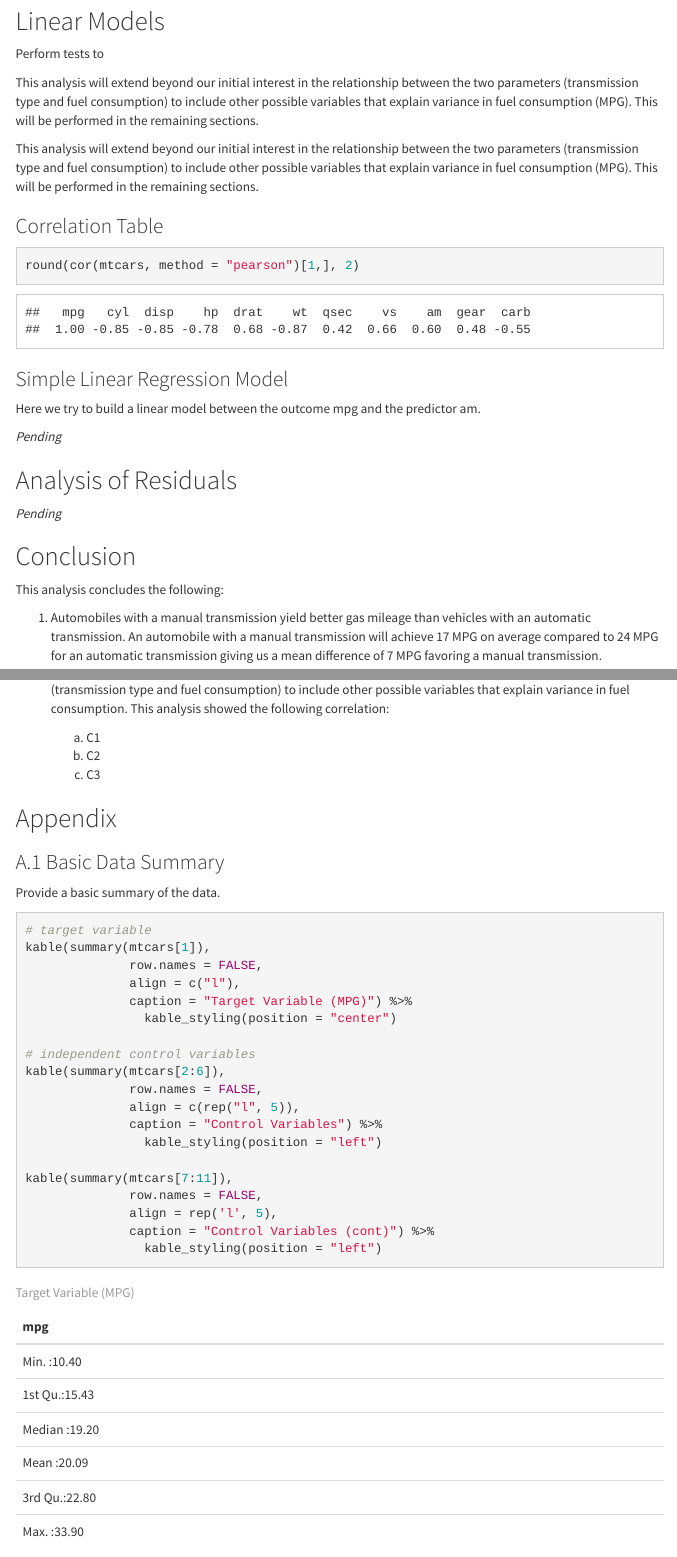
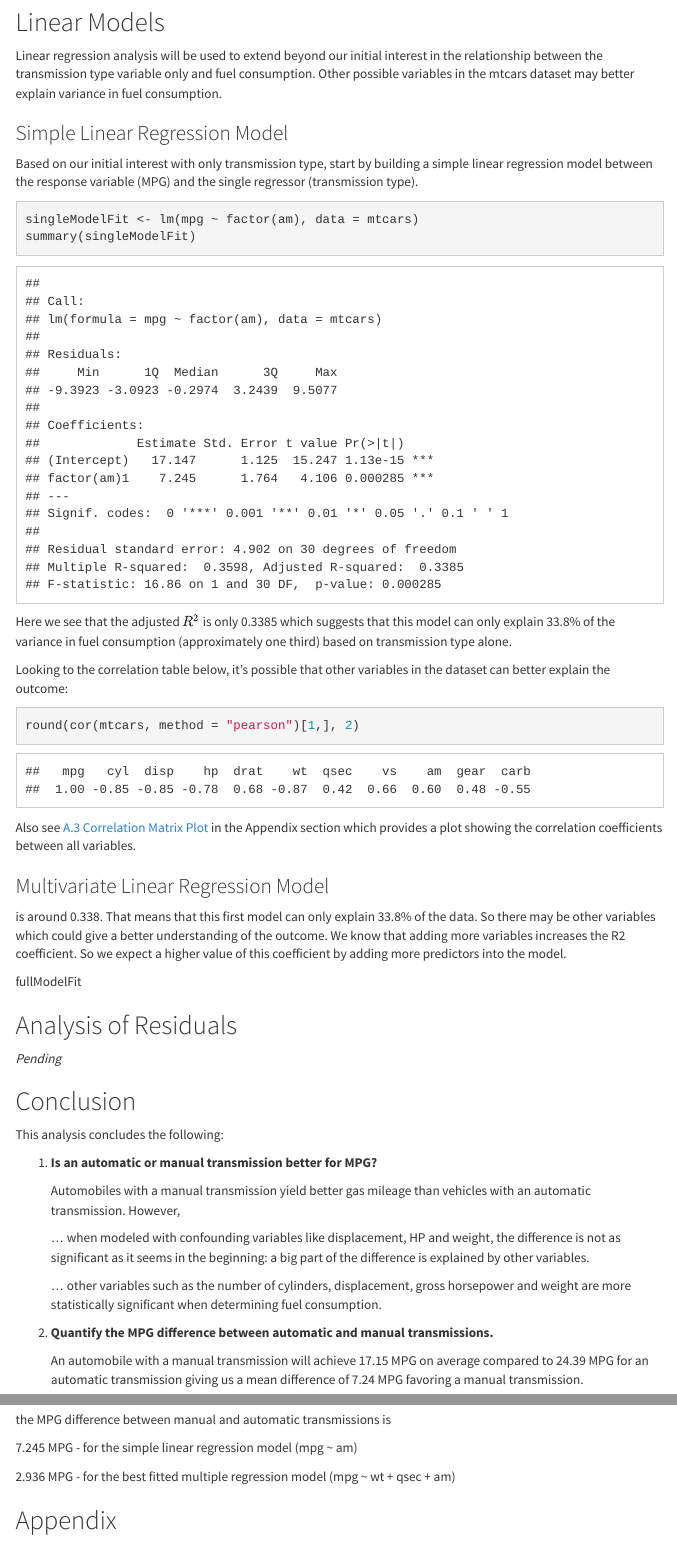
Before and after one commit to oraclejavanet/regression-models-course-project, an R Markdown document (motor-trend-data-analysis.Rmd): the page in a window 1100 px wide, from 3320 px down before the commit and from 3270 px down after it, so that both start at the same text, and a second part further down, joined at a grey line. The pictures show the output file motor-trend-data-analysis.html that the author committed with the source, opened offline; menus at the side of the page are left out.

Commit message:
simple linear regression model - analysis

````diff
--- a/motor-trend-data-analysis.Rmd
+++ b/motor-trend-data-analysis.Rmd
@@ -182,39 +182,43 @@ manual transmissions automobiles by
 
 ## Linear Models
 
-Perform tests to
+Linear regression analysis will be used to extend beyond our initial interest
+in the relationship between the transmission type variable only and fuel
+consumption. Other possible variables in the mtcars dataset may better explain
+variance in fuel consumption.
 
+### Simple Linear Regression Model
 
+Based on our initial interest with only transmission type, start by building a
+simple linear regression model between the response variable (MPG) and the
+single regressor (transmission type).
 
-This analysis will extend beyond our initial interest in the relationship
-between the two parameters (transmission type and fuel consumption) to include
-other possible variables that explain variance in fuel consumption (MPG). This
-will be performed in the remaining sections.
+```{r linear-models, echo = TRUE}
+singleModelFit <- lm(mpg ~ factor(am), data = mtcars)
+summary(singleModelFit)
+```
 
+Here we see that the adjusted $R^2$ is only 0.3385 which suggests that this
+model can only explain 33.8% of the variance in fuel consumption (approximately
+one third) based on transmission type alone.
 
-This analysis will extend beyond our initial interest in the relationship
-between the two parameters (transmission type and fuel consumption) to include
-other possible variables that explain variance in fuel consumption (MPG).
-This will be performed in the remaining sections.
-
-
-### Correlation Table
+Looking to the correlation table below, it's possible that other variables in
+the dataset can better explain the outcome:
 
 ```{r correlation-table, echo = TRUE}
 round(cor(mtcars, method = "pearson")[1,], 2)
 ```
 
+Also see [A.3 Correlation Matrix Plot](#a.3-correlation-matrix-plot) in the
+Appendix section which provides a plot showing the correlation coefficients
+between all variables.
+
+### Multivariate Linear Regression Model
+
+is around 0.338. That means that this first model can only explain 33.8% of the data. So there may be other variables which could give a better understanding of the outcome. We know that adding more variables increases the R2 coefficient. So we expect a higher value of this coefficient by adding more predictors into the model.
 
 
-
-### Simple Linear Regression Model
-
-
-
-Here we try to build a linear model between the outcome mpg and the predictor am.
-
-
-*Pending*
+fullModelFit
 
 ## Analysis of Residuals
 
@@ -224,11 +228,5 @@ Here we try to build a linear model between the outcome mpg and the predictor am
 
 This analysis concludes the following:
 
-1. Automobiles with a manual transmission yield better gas mileage than vehicles
-   with an automatic transmission. An automobile with a manual transmission
-   will achieve `r round(t1$estimate[1])` MPG on average compared to
-   `r round(t1$estimate[2])` MPG for an automatic
-   transmission giving us a mean difference of
-   `r round(t1$estimate[2] - t1$estimate[1])` MPG favoring a manual
-   transmission.
+1. **Is an automatic or manual transmission better for MPG?**
 
@@ -236,10 +233,31 @@ This analysis concludes the following:
-   relationship between the two parameters (transmission type and fuel
-   consumption) to include other possible variables that explain variance in
-   fuel consumption. This analysis showed the following correlation:
+    Automobiles with a manual transmission yield better gas mileage than
+    vehicles with an automatic transmission. However,
 
-   a. C1
-   b. C2
-   c. C3
+    ... when modeled with confounding variables like displacement, HP and
+    weight, the difference is not as significant as it seems in the beginning:
+    a big part of the difference is explained by other variables.
+
+    ... other variables such as
+    the number of cylinders, displacement, gross horsepower and weight are more
+    statistically significant when determining fuel consumption.
+
+1. **Quantify the MPG difference between automatic and manual transmissions.**
+
+    An automobile with a manual transmission
+    will achieve `r round(t1$estimate[1], 2)` MPG on average compared to
+    `r round(t1$estimate[2], 2)` MPG for an automatic
+    transmission giving us a mean difference of
+    `r round(t1$estimate[2] - t1$estimate[1], 2)` MPG favoring a manual
+    transmission.
+
+---
+Analysis shows that when only transmission was used in the model manual cars have an mpg increase of 7.245. However, when variables wt and hp are included, the manual car advantage drops to 2.084 with other variables contributing, sometimes more (e.g. weight) to the effect.
+---
+the MPG difference between manual and automatic transmissions is
+
+7.245 MPG - for the simple linear regression model (mpg ~ am)
+
+2.936 MPG - for the best fitted multiple regression model (mpg ~ wt + qsec + am)
 
 ## Appendix
 
````
Also changed, not shown: motor-trend-data-analysis.html, motor-trend-data-analysis.Rmd (41 more changed lines).
